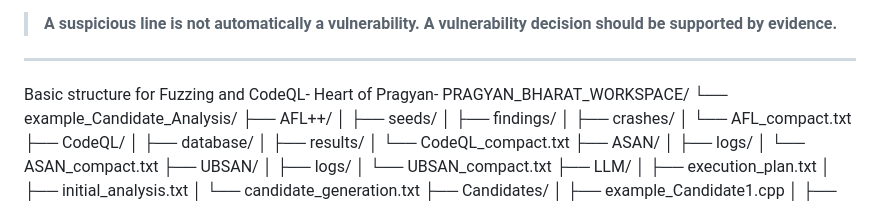
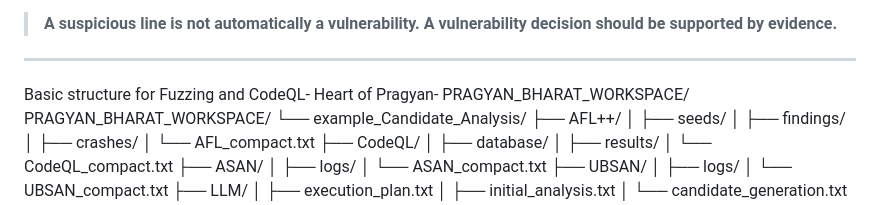
Before and after one commit to satyamroy001/Ai-Kavach-crs, a Markdown page: README.md, the part around the change. Drawn GitHub-style.

```diff
--- a/README.md
+++ b/README.md
@@ -20,6 +20,7 @@ The system is designed around a simple principle:
 
 ---
 Basic structure for Fuzzing and CodeQL- Heart of Pragyan-
+PRAGYAN_BHARAT_WORKSPACE/
 PRAGYAN_BHARAT_WORKSPACE/
 └── example_Candidate_Analysis/
     ├── AFL++/
```
